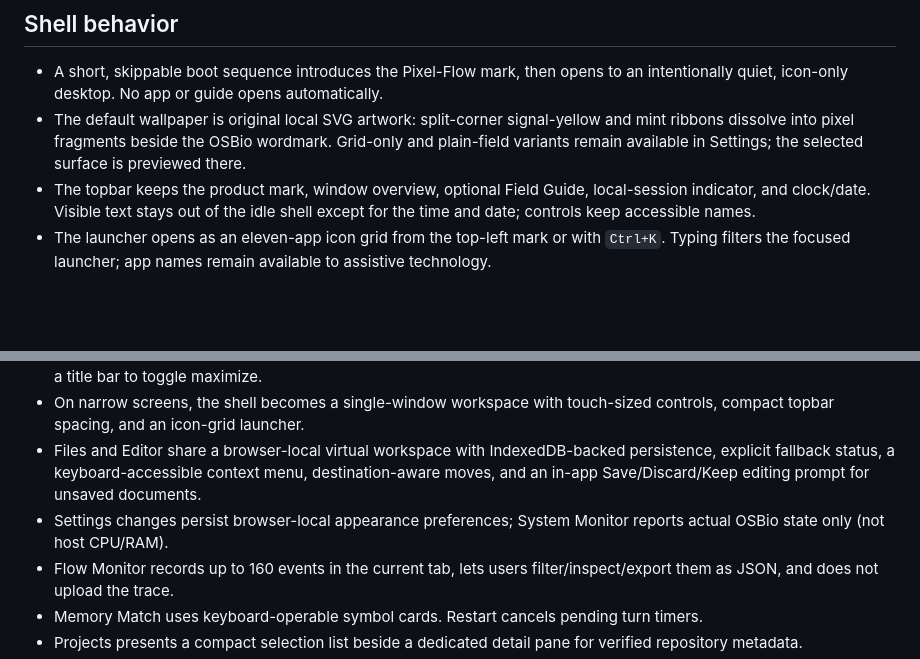
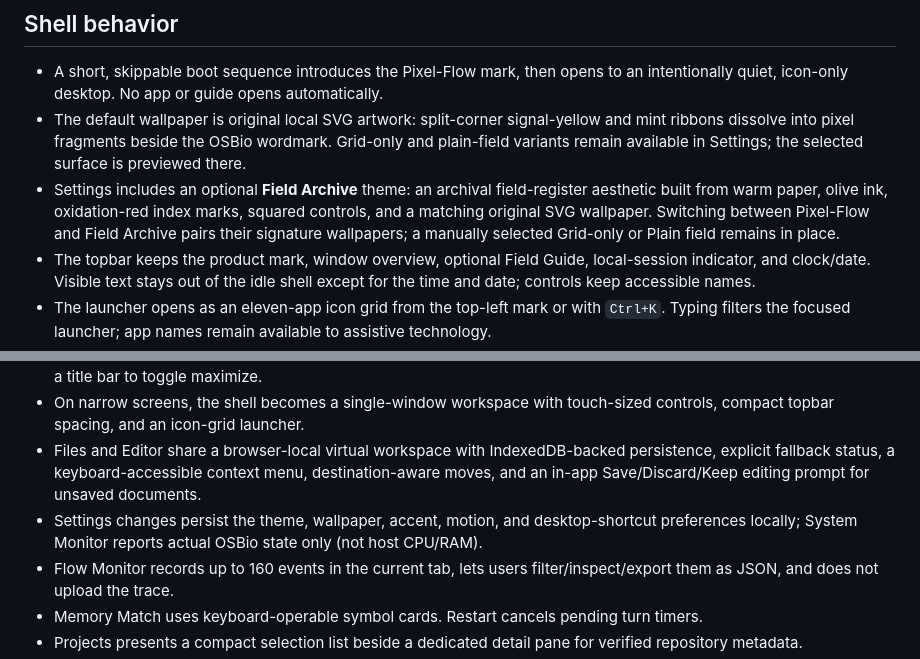
Before and after one commit to shimleabyte/osbio, a Markdown page: README.md, 2 parts joined by grey strips. GitHub-like rendering; blank space fills up the shorter version.

Commit message:
docs: describe the Field Archive theme

```diff
--- a/README.md
+++ b/README.md
@@ -29,6 +29,7 @@ A browser portfolio that behaves like a small desktop environment. The shell is
 
 - A short, skippable boot sequence introduces the Pixel-Flow mark, then opens to an intentionally quiet, icon-only desktop. No app or guide opens automatically.
 - The default wallpaper is original local SVG artwork: split-corner signal-yellow and mint ribbons dissolve into pixel fragments beside the OSBio wordmark. Grid-only and plain-field variants remain available in Settings; the selected surface is previewed there.
+- Settings includes an optional **Field Archive** theme: an archival field-register aesthetic built from warm paper, olive ink, oxidation-red index marks, squared controls, and a matching original SVG wallpaper. Switching between Pixel-Flow and Field Archive pairs their signature wallpapers; a manually selected Grid-only or Plain field remains in place.
 - The topbar keeps the product mark, window overview, optional Field Guide, local-session indicator, and clock/date. Visible text stays out of the idle shell except for the time and date; controls keep accessible names.
 - The launcher opens as an eleven-app icon grid from the top-left mark or with `Ctrl+K`. Typing filters the focused launcher; app names remain available to assistive technology.
 - The optional Field Guide provides three concrete routes (Projects, Profile, Editor), tracks visited stops locally, can be dismissed, and can be reopened from its topbar icon.
@@ -37,7 +38,7 @@ A browser portfolio that behaves like a small desktop environment. The shell is
 - App windows can be focused, dragged, resized on desktop, maximized/restored, minimized, and closed. Double-click a title bar to toggle maximize.
 - On narrow screens, the shell becomes a single-window workspace with touch-sized controls, compact topbar spacing, and an icon-grid launcher.
 - Files and Editor share a browser-local virtual workspace with IndexedDB-backed persistence, explicit fallback status, a keyboard-accessible context menu, destination-aware moves, and an in-app Save/Discard/Keep editing prompt for unsaved documents.
-- Settings changes persist browser-local appearance preferences; System Monitor reports actual OSBio state only (not host CPU/RAM).
+- Settings changes persist the theme, wallpaper, accent, motion, and desktop-shortcut preferences locally; System Monitor reports actual OSBio state only (not host CPU/RAM).
 - Flow Monitor records up to 160 events in the current tab, lets users filter/inspect/export them as JSON, and does not upload the trace.
 - Memory Match uses keyboard-operable symbol cards. Restart cancels pending turn timers.
 - Projects presents a compact selection list beside a dedicated detail pane for verified repository metadata.
```
